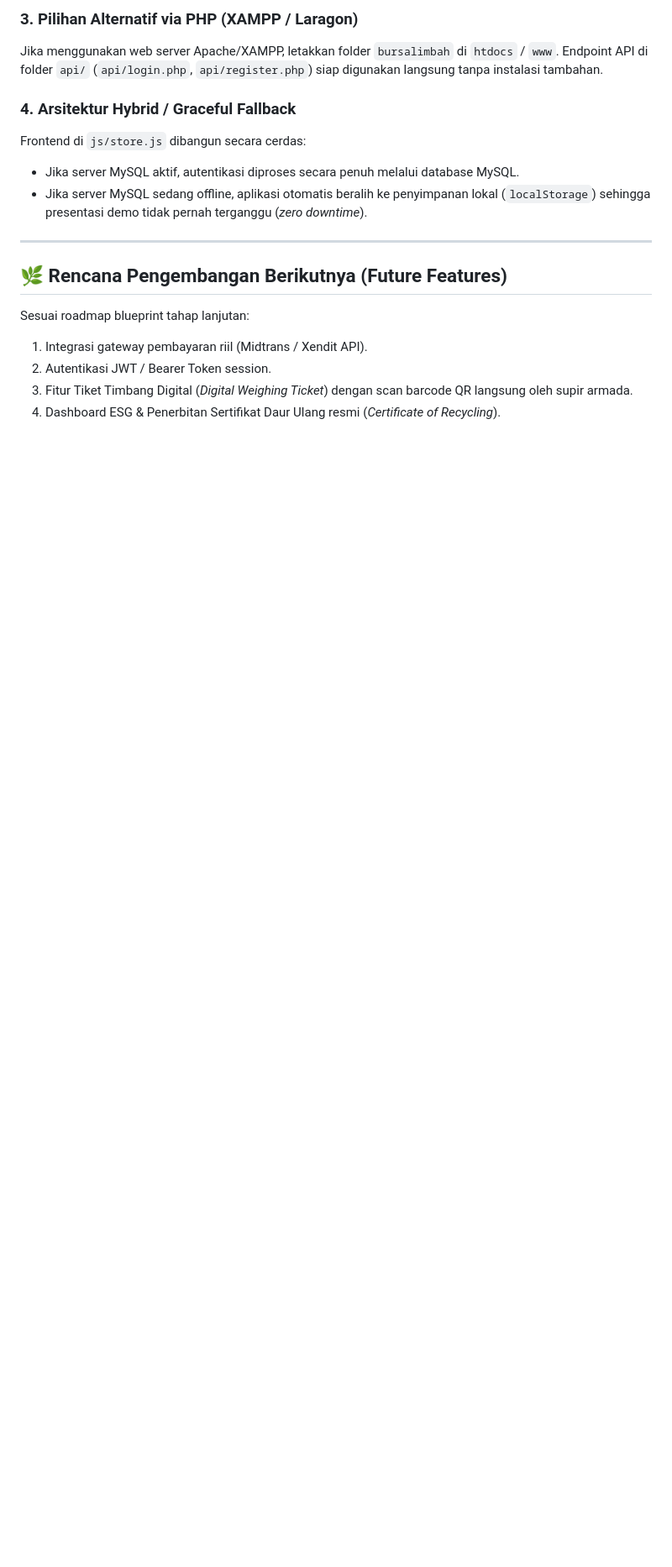
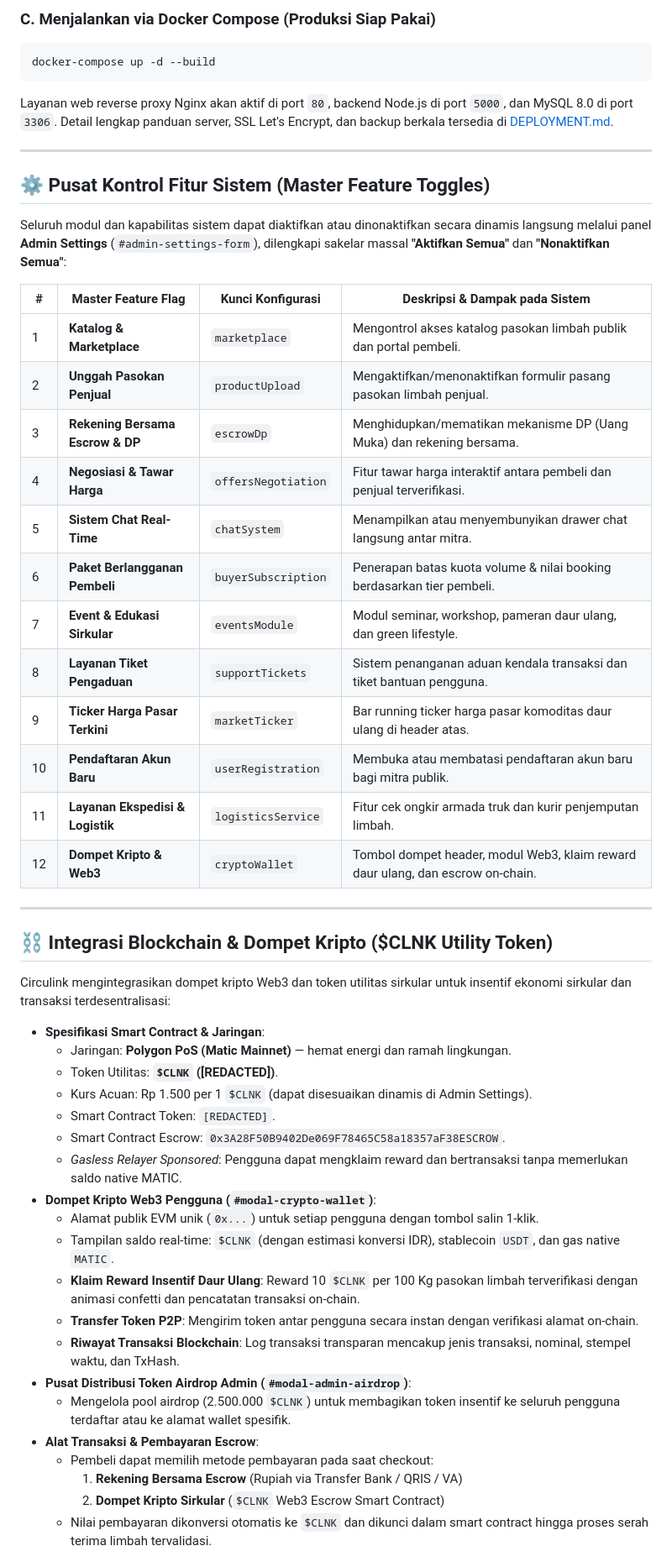
Before and after one commit to Blesiongne5758/BL-24, a Markdown page: README.md, the part around one of its changes. Shown at 84% size. GitHub-like rendering; blank space fills up the shorter version.

````diff
--- a/README.md
+++ b/README.md
@@ -151,17 +48,55 @@ Tabel `users` otomatis terisi 6 akun demo bawaan (password default: `[REDACTED]`
 
-### 3. Pilihan Alternatif via PHP (XAMPP / Laragon)
-Jika menggunakan web server Apache/XAMPP, letakkan folder `bursalimbah` di `htdocs` / `www`. Endpoint API di folder `api/` (`api/login.php`, `api/register.php`) siap digunakan langsung tanpa instalasi tambahan.
-
-### 4. Arsitektur Hybrid / Graceful Fallback
-Frontend di `js/store.js` dibangun secara cerdas:
-- Jika server MySQL aktif, autentikasi diproses secara penuh melalui database MySQL.
-- Jika server MySQL sedang offline, aplikasi otomatis beralih ke penyimpanan lokal (`localStorage`) sehingga presentasi demo tidak pernah terganggu (*zero downtime*).
+### C. Menjalankan via Docker Compose (Produksi Siap Pakai)
+```bash
+docker-compose up -d --build
+```
+Layanan web reverse proxy Nginx akan aktif di port `80`, backend Node.js di port `5000`, dan MySQL 8.0 di port `3306`. Detail lengkap panduan server, SSL Let's Encrypt, dan backup berkala tersedia di [DEPLOYMENT.md](DEPLOYMENT.md).
 
 ---
 
-## 🌿 Rencana Pengembangan Berikutnya (Future Features)
-Sesuai roadmap blueprint tahap lanjutan:
-1. Integrasi gateway pembayaran riil (Midtrans / Xendit API).
-2. Autentikasi JWT / Bearer Token session.
-3. Fitur Tiket Timbang Digital (*Digital Weighing Ticket*) dengan scan barcode QR langsung oleh supir armada.
-4. Dashboard ESG & Penerbitan Sertifikat Daur Ulang resmi (*Certificate of Recycling*).
+## ⚙️ Pusat Kontrol Fitur Sistem (Master Feature Toggles)
+
+Seluruh modul dan kapabilitas sistem dapat diaktifkan atau dinonaktifkan secara dinamis langsung melalui panel **Admin Settings** (`#admin-settings-form`), dilengkapi sakelar massal **"Aktifkan Semua"** dan **"Nonaktifkan Semua"**:
+
+| # | Master Feature Flag | Kunci Konfigurasi | Deskripsi & Dampak pada Sistem |
+|---|---|---|---|
+| 1 | **Katalog & Marketplace** | `marketplace` | Mengontrol akses katalog pasokan limbah publik dan portal pembeli. |
+| 2 | **Unggah Pasokan Penjual** | `productUpload` | Mengaktifkan/menonaktifkan formulir pasang pasokan limbah penjual. |
+| 3 | **Rekening Bersama Escrow & DP** | `escrowDp` | Menghidupkan/mematikan mekanisme DP (Uang Muka) dan rekening bersama. |
+| 4 | **Negosiasi & Tawar Harga** | `offersNegotiation` | Fitur tawar harga interaktif antara pembeli dan penjual terverifikasi. |
+| 5 | **Sistem Chat Real-Time** | `chatSystem` | Menampilkan atau menyembunyikan drawer chat langsung antar mitra. |
+| 6 | **Paket Berlangganan Pembeli** | `buyerSubscription` | Penerapan batas kuota volume & nilai booking berdasarkan tier pembeli. |
+| 7 | **Event & Edukasi Sirkular** | `eventsModule` | Modul seminar, workshop, pameran daur ulang, dan green lifestyle. |
+| 8 | **Layanan Tiket Pengaduan** | `supportTickets` | Sistem penanganan aduan kendala transaksi dan tiket bantuan pengguna. |
+| 9 | **Ticker Harga Pasar Terkini** | `marketTicker` | Bar running ticker harga pasar komoditas daur ulang di header atas. |
+| 10 | **Pendaftaran Akun Baru** | `userRegistration` | Membuka atau membatasi pendaftaran akun baru bagi mitra publik. |
+| 11 | **Layanan Ekspedisi & Logistik** | `logisticsService` | Fitur cek ongkir armada truk dan kurir penjemputan limbah. |
+| 12 | **Dompet Kripto & Web3** | `cryptoWallet` | Tombol dompet header, modul Web3, klaim reward daur ulang, dan escrow on-chain. |
+
+---
+
+## ⛓️ Integrasi Blockchain & Dompet Kripto ($CLNK Utility Token)
+
+Circulink mengintegrasikan dompet kripto Web3 dan token utilitas sirkular untuk insentif ekonomi sirkular dan transaksi terdesentralisasi:
+
+- **Spesifikasi Smart Contract & Jaringan**:
+  - Jaringan: **Polygon PoS (Matic Mainnet)** — hemat energi dan ramah lingkungan.
+  - Token Utilitas: **`$CLNK` ([REDACTED])**.
+  - Kurs Acuan: Rp 1.500 per 1 `$CLNK` (dapat disesuaikan dinamis di Admin Settings).
+  - Smart Contract Token: `[REDACTED]`.
+  - Smart Contract Escrow: `0x3A28F50B9402De069F78465C58a18357aF38ESCROW`.
+  - *Gasless Relayer Sponsored*: Pengguna dapat mengklaim reward dan bertransaksi tanpa memerlukan saldo native MATIC.
+- **Dompet Kripto Web3 Pengguna (`#modal-crypto-wallet`)**:
+  - Alamat publik EVM unik (`0x...`) untuk setiap pengguna dengan tombol salin 1-klik.
+  - Tampilan saldo real-time: `$CLNK` (dengan estimasi konversi IDR), stablecoin `USDT`, dan gas native `MATIC`.
+  - **Klaim Reward Insentif Daur Ulang**: Reward 10 `$CLNK` per 100 Kg pasokan limbah terverifikasi dengan animasi confetti dan pencatatan transaksi on-chain.
+  - **Transfer Token P2P**: Mengirim token antar pengguna secara instan dengan verifikasi alamat on-chain.
+  - **Riwayat Transaksi Blockchain**: Log transaksi transparan mencakup jenis transaksi, nominal, stempel waktu, dan TxHash.
+- **Pusat Distribusi Token Airdrop Admin (`#modal-admin-airdrop`)**:
+  - Mengelola pool airdrop (2.500.000 `$CLNK`) untuk membagikan token insentif ke seluruh pengguna terdaftar atau ke alamat wallet spesifik.
+- **Alat Transaksi & Pembayaran Escrow**:
+  - Pembeli dapat memilih metode pembayaran pada saat checkout:
+    1. **Rekening Bersama Escrow** (Rupiah via Transfer Bank / QRIS / VA)
+    2. **Dompet Kripto Sirkular** (`$CLNK` Web3 Escrow Smart Contract)
+  - Nilai pembayaran dikonversi otomatis ke `$CLNK` dan dikunci dalam smart contract hingga proses serah terima limbah tervalidasi.
+
````
Also changed, not shown: other parts of README.md (+133 -123 lines).
